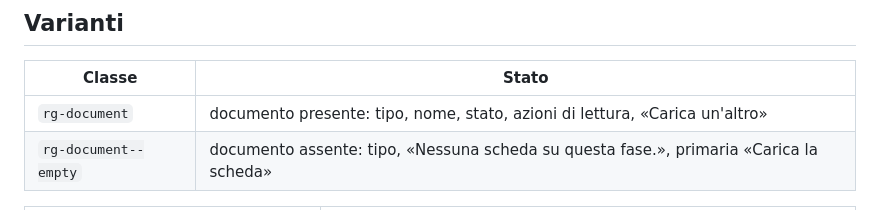
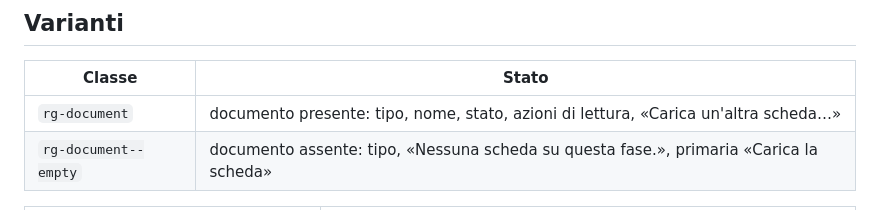
Before and after one commit to LorenzoErcoli/RG-DESIGN-SYSTEM, a Markdown page: components/document.md, the part around the change. Drawn GitHub-style.

Commit message:
ds: armonia-documento — refuso nella tabella delle varianti di rg-document
Co-Authored-By: Claude Opus 5 <noreply@anthropic.com>

```diff
--- a/components/document.md
+++ b/components/document.md
@@ -27,7 +27,7 @@ Tre difetti, tre correzioni:
 
 | Classe | Stato |
 | --- | --- |
-| `rg-document` | documento presente: tipo, nome, stato, azioni di lettura, «Carica un'altro» |
+| `rg-document` | documento presente: tipo, nome, stato, azioni di lettura, «Carica un'altra scheda…» |
 | `rg-document--empty` | documento assente: tipo, «Nessuna scheda su questa fase.», primaria «Carica la scheda» |
 
 | Elemento | Ruolo |
```
